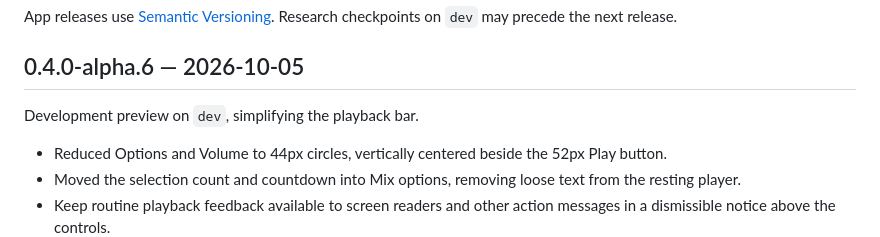
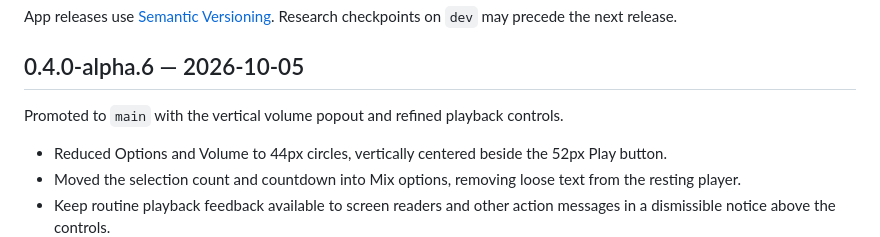
Before and after one commit to Vibeshibe/openambience, a Markdown page: CHANGELOG.md, the part around the change. Drawn GitHub-style.

```diff
--- a/CHANGELOG.md
+++ b/CHANGELOG.md
@@ -4,7 +4,7 @@ App releases use [Semantic Versioning](docs/versioning.md). Research checkpoints
 
 ## 0.4.0-alpha.6 — 2026-10-05
 
-Development preview on `dev`, simplifying the playback bar.
+Promoted to `main` with the vertical volume popout and refined playback controls.
 
 - Reduced Options and Volume to 44px circles, vertically centered beside the 52px Play button.
 - Moved the selection count and countdown into Mix options, removing loose text from the resting player.
```
Also changed, not shown: README.md (+1 -1 lines), docs/ui-design.md (+1 -1 lines).
